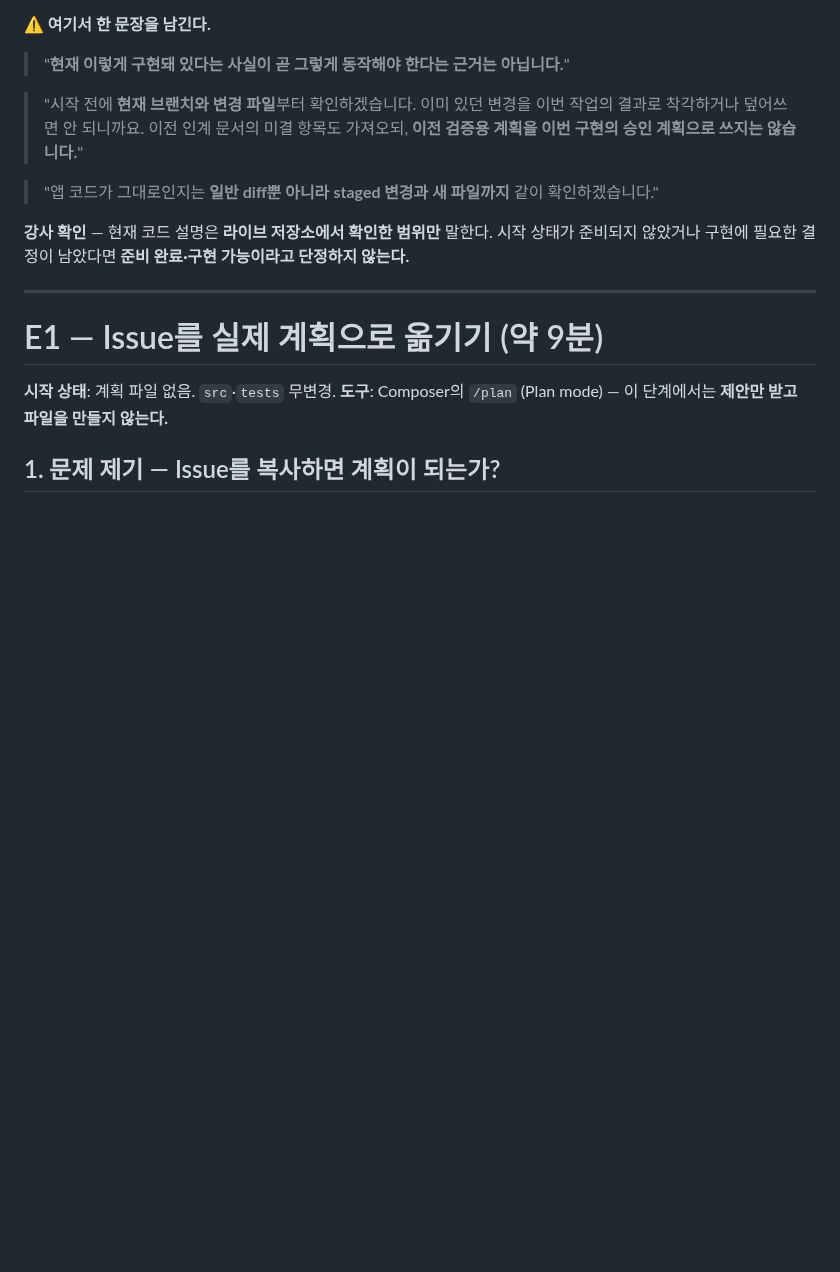
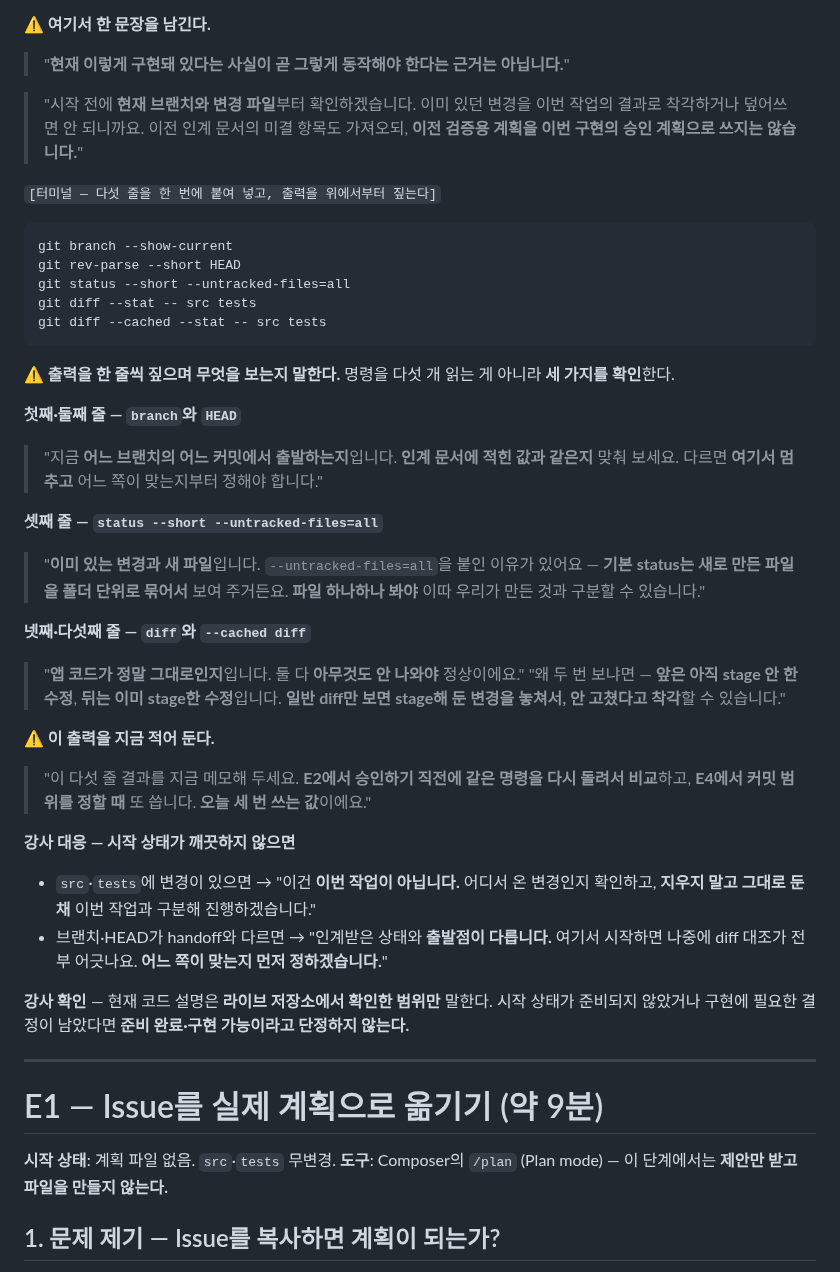
Before and after one commit to RainaKim/codex-lecture, a Markdown page: ref/lecture12-speaker-notes.md, the part around the change. GitHub-like rendering; blank space fills up the shorter version.

Commit message:
12강 여는 말: 시작 상태 확인 명령과 출력 해설 추가
말만 있고 명령이 없던 자리에 README 1절의 다섯 명령을 화면 시연용으로 넣고,
출력을 세 묶음으로 짚는 대사 추가:
- branch·HEAD: 인계 문서 값과 대조, 다르면 멈춤
- status --untracked-files=all: 기본 status는 새 파일을 폴더로 묶으므로 플래그 필요
- diff와 --cached diff: 둘 다 비어야 정상, 일반 diff만 보면 stage한 변경을 놓침
E2 승인 직전·E4 커밋 범위에서 같은 값을 다시 쓴다는 점과, 시작 상태가
깨끗하지 않을 때의 대응 두 가지를 강사 메모로 추가.

Co-Authored-By: Claude Opus 4.8 <noreply@anthropic.com>

````diff
--- a/ref/lecture12-speaker-notes.md
+++ b/ref/lecture12-speaker-notes.md
@@ -148,7 +148,40 @@ Chapter 3의 시작이다. Chapter 2에서 준비한 Issue·정책·plan templat
 > 착각하거나 덮어쓰면 안 되니까요. 이전 인계 문서의 미결 항목도 가져오되, **이전 검증용 계획을 이번
 > 구현의 승인 계획으로 쓰지는 않습니다.**"
 
-> "앱 코드가 그대로인지는 **일반 diff뿐 아니라 staged 변경과 새 파일까지** 같이 확인하겠습니다."
+`[터미널 — 다섯 줄을 한 번에 붙여 넣고, 출력을 위에서부터 짚는다]`
+```bash
+git branch --show-current
+git rev-parse --short HEAD
+git status --short --untracked-files=all
+git diff --stat -- src tests
+git diff --cached --stat -- src tests
+```
+
+⚠️ **출력을 한 줄씩 짚으며 무엇을 보는지 말한다.** 명령을 다섯 개 읽는 게 아니라 **세 가지를 확인**한다.
+
+**첫째·둘째 줄 — `branch`와 `HEAD`**
+> "지금 **어느 브랜치의 어느 커밋에서 출발하는지**입니다. **인계 문서에 적힌 값과 같은지** 맞춰
+> 보세요. 다르면 **여기서 멈추고** 어느 쪽이 맞는지부터 정해야 합니다."
+
+**셋째 줄 — `status --short --untracked-files=all`**
+> "**이미 있는 변경과 새 파일**입니다. `--untracked-files=all`을 붙인 이유가 있어요 — **기본 status는
+> 새로 만든 파일을 폴더 단위로 묶어서** 보여 주거든요. **파일 하나하나 봐야** 이따 우리가 만든 것과
+> 구분할 수 있습니다."
+
+**넷째·다섯째 줄 — `diff`와 `--cached diff`**
+> "**앱 코드가 정말 그대로인지**입니다. 둘 다 **아무것도 안 나와야** 정상이에요."
+> "왜 두 번 보냐면 — **앞은 아직 stage 안 한 수정**, **뒤는 이미 stage한 수정**입니다. **일반 diff만
+> 보면 stage해 둔 변경을 놓쳐서, 안 고쳤다고 착각**할 수 있습니다."
+
+⚠️ **이 출력을 지금 적어 둔다.**
+> "이 다섯 줄 결과를 지금 메모해 두세요. **E2에서 승인하기 직전에 같은 명령을 다시 돌려서 비교**하고,
+> **E4에서 커밋 범위를 정할 때** 또 씁니다. **오늘 세 번 쓰는 값**이에요."
+
+**강사 대응 — 시작 상태가 깨끗하지 않으면**
+- `src`·`tests`에 변경이 있으면 → "이건 **이번 작업이 아닙니다.** 어디서 온 변경인지 확인하고,
+  **지우지 말고 그대로 둔 채** 이번 작업과 구분해 진행하겠습니다."
+- 브랜치·HEAD가 handoff와 다르면 → "인계받은 상태와 **출발점이 다릅니다.** 여기서 시작하면 나중에
+  diff 대조가 전부 어긋나요. **어느 쪽이 맞는지 먼저 정하겠습니다.**"
 
 **강사 확인** — 현재 코드 설명은 **라이브 저장소에서 확인한 범위만** 말한다. 시작 상태가 준비되지
 않았거나 구현에 필요한 결정이 남았다면 **준비 완료·구현 가능이라고 단정하지 않는다.**
````
